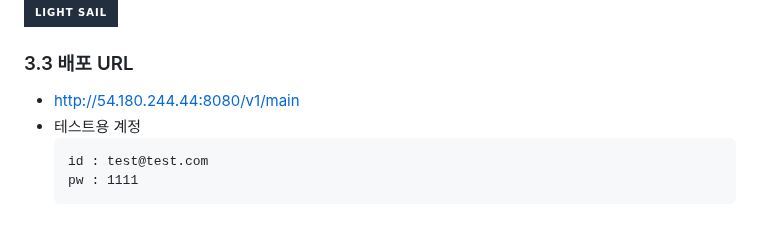
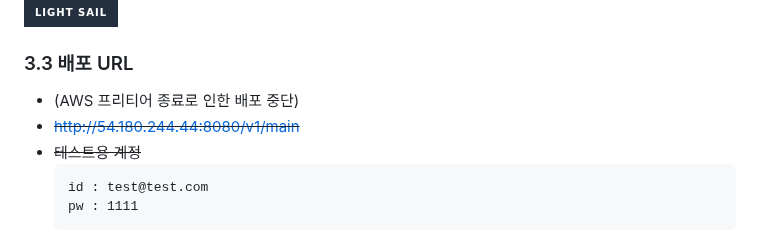
Before and after one commit to Ormi-Spring-Project/Ormi_Spring_Project, a Markdown page: README.md, the part around the change. GitHub-like rendering; badges without logos.

Commit message:
aws 배포 중단으로 인한 README 배포 정보 수정

````diff
--- a/README.md
+++ b/README.md
@@ -59,8 +59,9 @@
 
 
 ### 3.3 배포 URL
-- http://54.180.244.44:8080/v1/main
-- 테스트용 계정
+- (AWS 프리티어 종료로 인한 배포 중단)
+- ~~http://54.180.244.44:8080/v1/main~~
+- ~~테스트용 계정~~
   ```
   id : test@test.com
   pw : 1111
````
